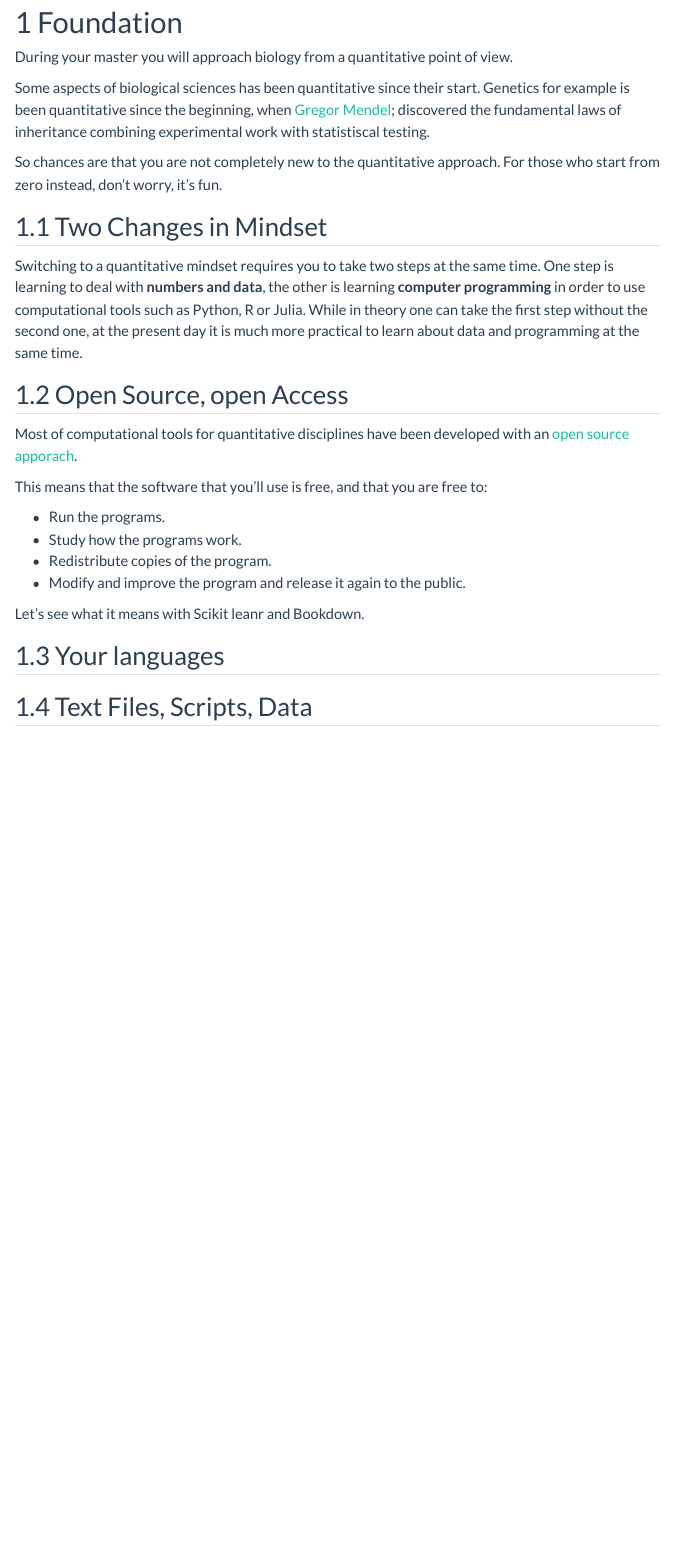
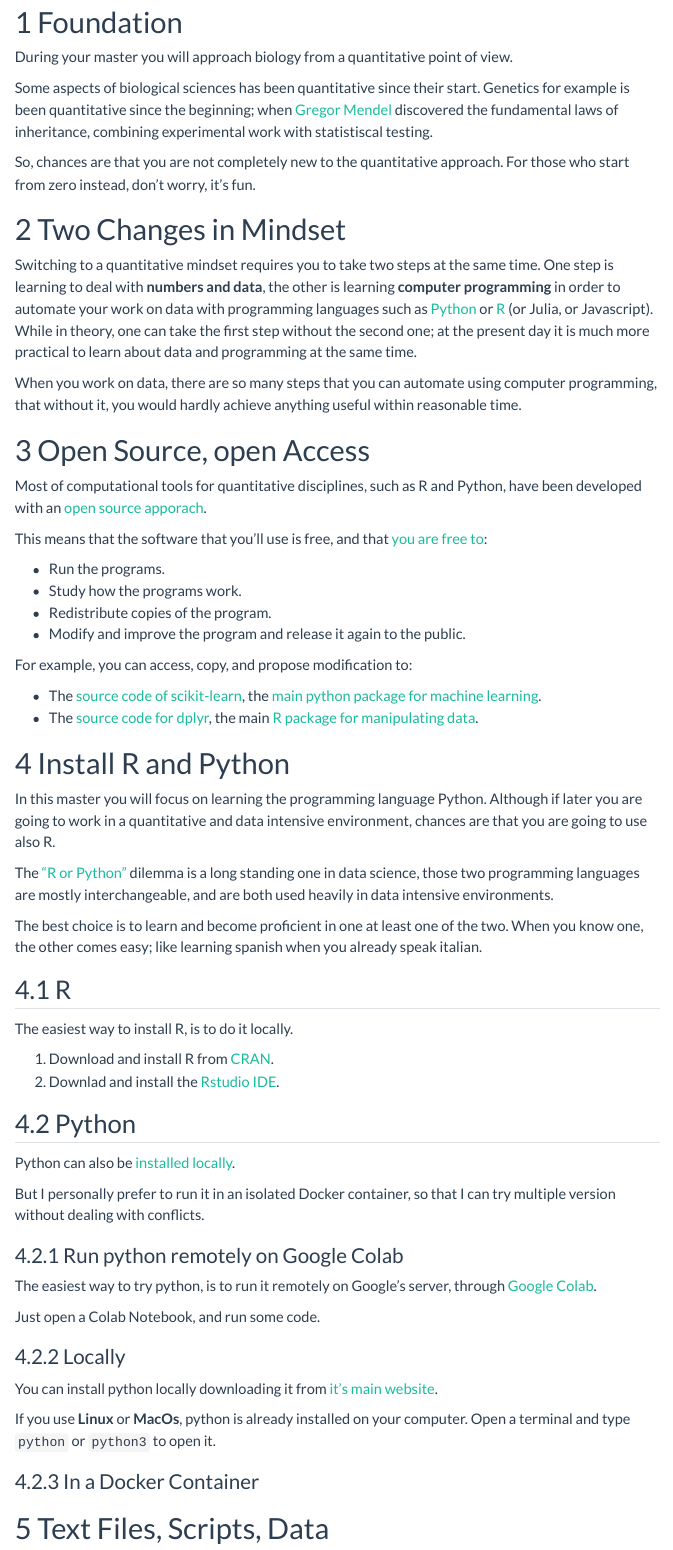
Before and after one commit to othomantegazza/quantitative-bio-unimi, a Quarto document (index.qmd): the page in a window 1100 px wide, from 160 px down. Rendered offline with R 4.5, knitr and Pandoc in place of Quarto, with nearby package versions; menus at the side of the page are left out.

Commit message:
extend intro

```diff
--- a/index.qmd
+++ b/index.qmd
@@ -12,31 +12,70 @@ format:
 
 During your master you will approach biology from a quantitative point of view.
 
-Some aspects of biological sciences has been quantitative since their start. Genetics for example is been quantitative since the beginning, when [Gregor Mendel](https://en.wikipedia.org/wiki/Mendelian_inheritance); discovered the fundamental laws of inheritance combining experimental work with statistiscal testing.
+Some aspects of biological sciences has been quantitative since their start. Genetics for example is been quantitative since the beginning; when [Gregor Mendel](https://en.wikipedia.org/wiki/Mendelian_inheritance) discovered the fundamental laws of inheritance, combining experimental work with statistiscal testing.
 
-So chances are that you are not completely new to the quantitative approach. For those who start from zero instead, don't worry, it's fun.
+So, chances are that you are not completely new to the quantitative approach. For those who start from zero instead, don't worry, it's fun.
 
-## Two Changes in Mindset
+# Two Changes in Mindset
 
-Switching to a quantitative mindset requires you to take two steps at the same time. One step is learning to deal with **numbers and data**, the other is learning **computer programming** in order to use computational tools such as Python, R or Julia. While in theory one can take the first step without the second one, at the present day it is much more practical to learn about data and programming at the same time.
+Switching to a quantitative mindset requires you to take two steps at the same time. One step is learning to deal with **numbers and data**, the other is learning **computer programming** in order to automate your work on data with programming languages such as [Python](https://www.python.org/) or [R](https://www.r-project.org/) (or Julia, or Javascript). While in theory, one can take the first step without the second one; at the present day it is much more practical to learn about data and programming at the same time.
 
-## Open Source, open Access
+When you work on data, there are so many steps that you can automate using computer programming, that without it, you would hardly achieve anything useful within reasonable time.
 
-Most of computational tools for quantitative disciplines have been developed with an [open source apporach](https://bookdown.org/rdpeng/rprogdatascience/history-and-overview-of-r.html#free-software).
+# Open Source, open Access
 
-This means that the software that you'll use is free, and that you are free to:
+Most of computational tools for quantitative disciplines, such as R and Python, have been developed with an [open source apporach](https://en.wikipedia.org/wiki/Open_source).
+
+This means that the software that you'll use is free, and that [you are free to](https://bookdown.org/rdpeng/rprogdatascience/history-and-overview-of-r.html#free-software):
 
 - Run the programs.
 - Study how the programs work.
 - Redistribute copies of the program.
 - Modify and improve the program and release it again to the public.
 
-Let's see what it means with Scikit leanr and Bookdown.
+For example, you can access, copy, and propose modification to:
+
+- The [source code of scikit-learn](https://github.com/scikit-learn/scikit-learn), the [main python package for machine learning](https://scikit-learn.org/stable/).
+- The [source code for dplyr](https://github.com/tidyverse/dplyr/), the main [R package for manipulating data](https://dplyr.tidyverse.org/).
+
+# Install R and Python
+
+In this master you will focus on learning the programming language Python. Although if later you are going to work in a quantitative and data intensive environment, chances are that you are going to use also R.
+
+The ["R or Python"](https://www.ibm.com/cloud/blog/python-vs-r) dilemma is a long standing one in data science, those two programming languages are mostly interchangeable, and are both used heavily in data intensive environments.
+
+The best choice is to learn and become proficient in one at least one of the two. When you know one, the other comes easy; like learning spanish when you already speak italian.
+
+## R
+
+The easiest way to install R, is to do it locally.
+
+1. Download and install R from [CRAN](https://cran.r-project.org/).
+2. Downlad and install the [Rstudio IDE](https://www.rstudio.com/).
+
+## Python
+
+Python can also be [installed locally](https://jakevdp.github.io/WhirlwindTourOfPython/00-introduction.html#Installation-and-Practical-Considerations).
+
+But I personally prefer to run it in an isolated Docker container, so that I can try multiple version without dealing with conflicts.
+
+### Run python remotely on Google Colab
+
+The easiest way to try python, is to run it remotely on Google's server, through [Google Colab](https://colab.research.google.com/).
+
+Just open a Colab Notebook, and run some code.
+
+### Locally
+
+You can install python locally downloading it from [it's main website](https://www.python.org/).
+
+If you use **Linux** or **MacOs**, python is already installed on your computer. Open a terminal and type `python` or `python3` to open it.
+
+### In a Docker Container
 
 
-## Your languages
 
-## Text Files, Scripts, Data
+# Text Files, Scripts, Data
 
 ## Communication, Availability, Reproducibility
 
```
